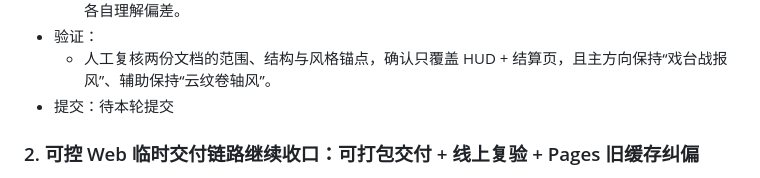
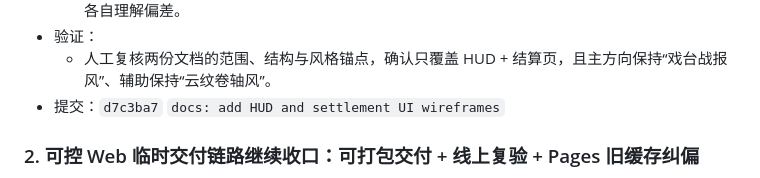
Before and after one commit to clhwbd/survivor-demo, a Markdown page: docs/worklog.md, the part around the change. GitHub-like rendering.

Commit message:
docs: finalize worklog for UI wireframes

```diff
--- a/docs/worklog.md
+++ b/docs/worklog.md
@@ -31,7 +31,7 @@
   - 先把 HUD 与结算页的页面骨架、组件边界与提示词组织方式固定下来，减少后续 UI / 美术 / 程序各自理解偏差。
 - 验证：
   - 人工复核两份文档的范围、结构与风格锚点，确认只覆盖 HUD + 结算页，且主方向保持“戏台战报风”、辅助保持“云纹卷轴风”。
-- 提交：待本轮提交
+- 提交：`d7c3ba7` `docs: add HUD and settlement UI wireframes`
 
 ### 2. 可控 Web 临时交付链路继续收口：可打包交付 + 线上复验 + Pages 旧缓存纠偏
 
```
